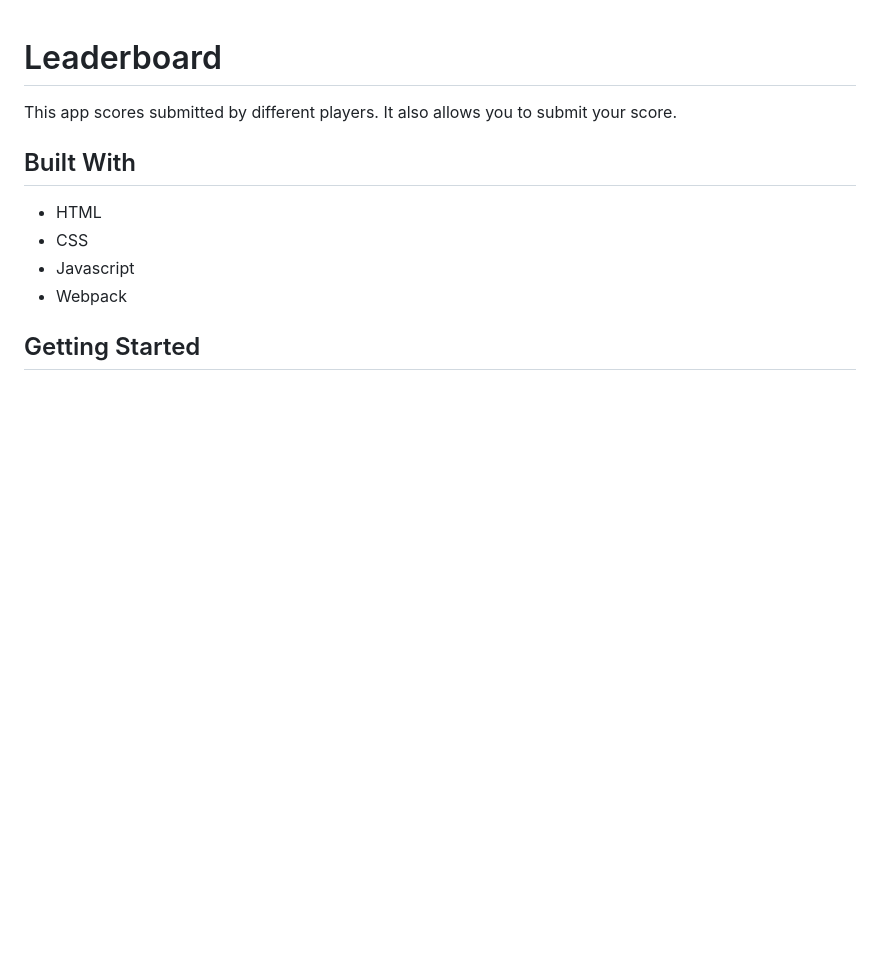
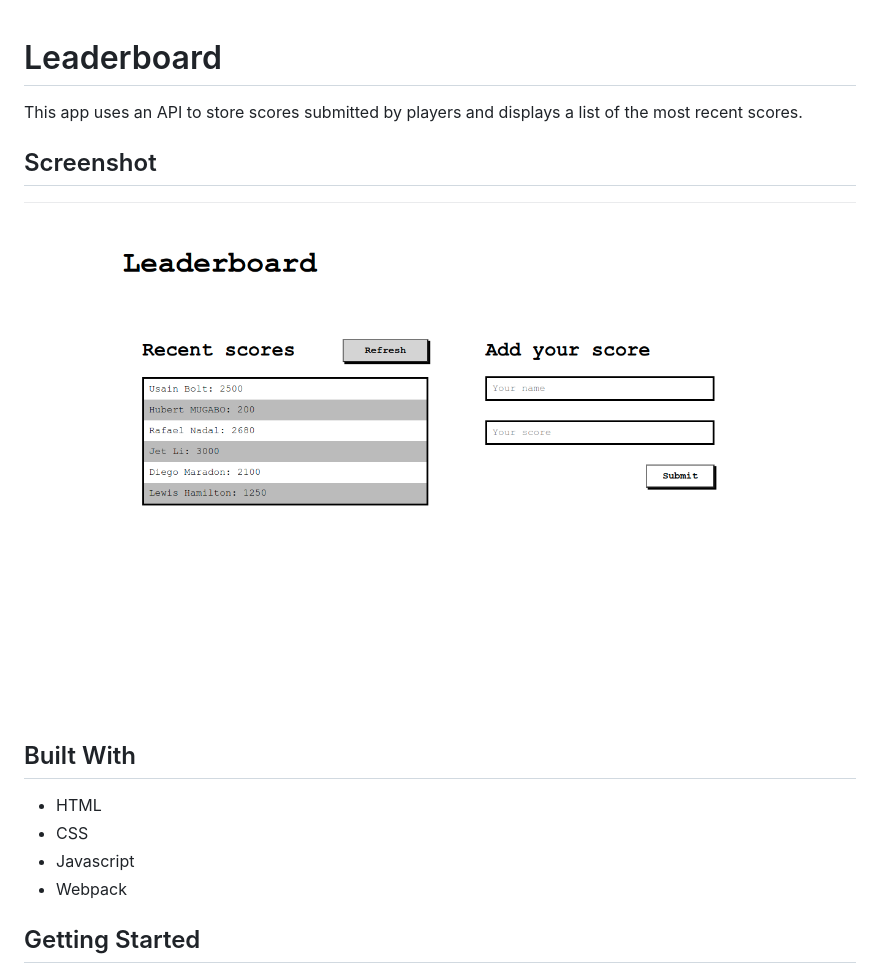
Before and after one commit to mugberto/leaderboard, a Markdown page: README.md, the part around the change. Rendered like a GitHub page; pictures changed too: leaderboardScreenshot.png (added); blank space fills up the shorter version.

```diff
--- a/README.md
+++ b/README.md
@@ -1,6 +1,10 @@
 # Leaderboard
-This app scores submitted by different players. It also allows you to submit your score.
 
+This app uses an API to store scores submitted by players and displays a list of the most recent scores.
+
+## Screenshot
+
+![Screenshot](./leaderboardScreenshot.png)
 
 ## Built With
 
```
